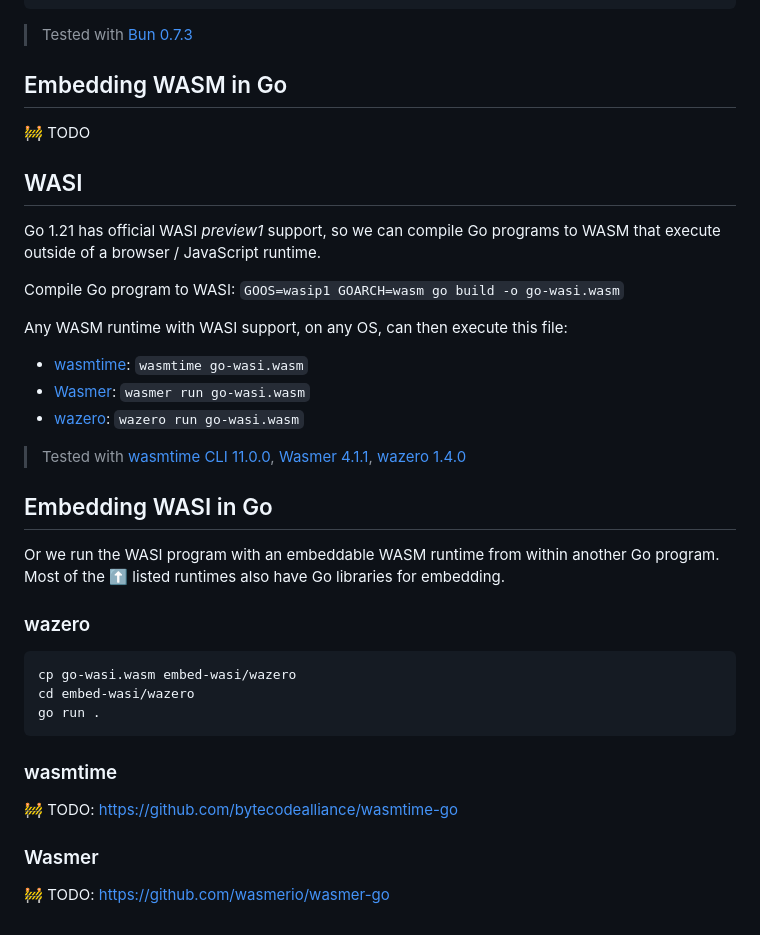
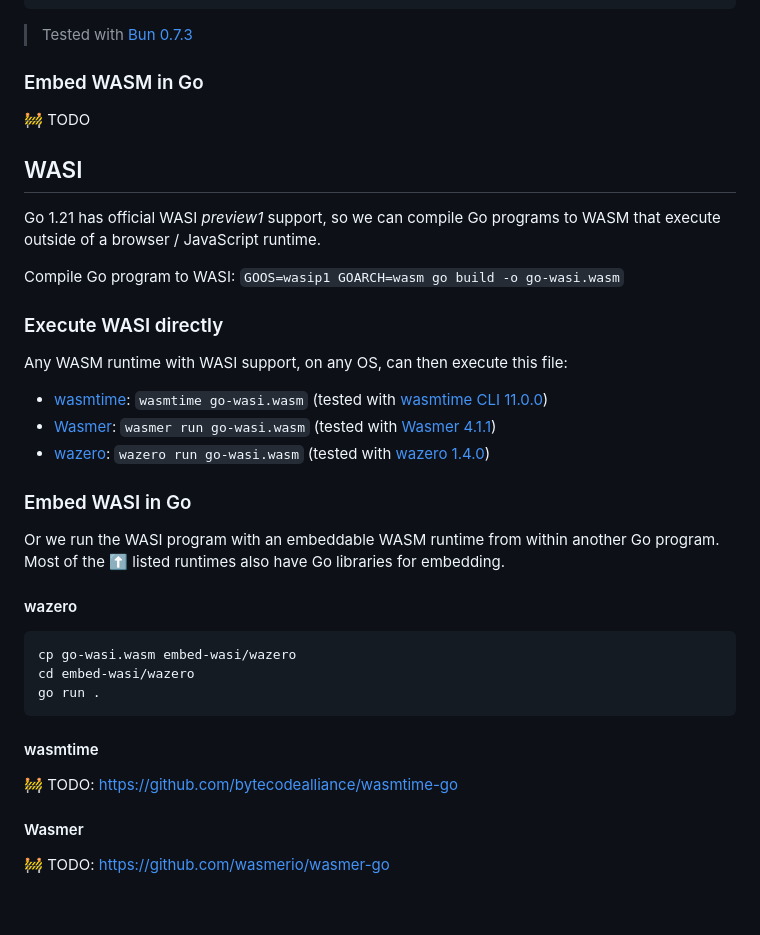
Before and after one commit to philippgille/go-wasm, a Markdown page: README.md, the part around one of its changes. Rendered like a GitHub page.

Commit message:
Restructure README titles

````diff
--- a/README.md
+++ b/README.md
@@ -86,7 +90,7 @@ bun bun.js
 
 > Tested with [Bun 0.7.3](https://github.com/oven-sh/bun/releases/tag/bun-v0.7.3)
 
-## Embedding WASM in Go
+### Embed WASM in Go
 
 🚧 TODO
 
@@ -96,19 +100,19 @@ Go 1.21 has official WASI *preview1* support, so we can compile Go programs to W
 
 Compile Go program to WASI: `GOOS=wasip1 GOARCH=wasm go build -o go-wasi.wasm`
 
+### Execute WASI directly
+
 Any WASM runtime with WASI support, on any OS, can then execute this file:
 
-- [wasmtime](https://wasmtime.dev/): `wasmtime go-wasi.wasm`
-- [Wasmer](https://wasmer.io/): `wasmer run go-wasi.wasm`
-- [wazero](https://wazero.io/): `wazero run go-wasi.wasm`
+- [wasmtime](https://wasmtime.dev/): `wasmtime go-wasi.wasm` (tested with [wasmtime CLI 11.0.0](https://github.com/bytecodealliance/wasmtime/releases/tag/v11.0.0))
+- [Wasmer](https://wasmer.io/): `wasmer run go-wasi.wasm` (tested with [Wasmer 4.1.1](https://github.com/wasmerio/wasmer/releases/tag/v4.1.1))
+- [wazero](https://wazero.io/): `wazero run go-wasi.wasm` (tested with [wazero 1.4.0](https://github.com/tetratelabs/wazero/releases/tag/v1.4.0))
 
-> Tested with [wasmtime CLI 11.0.0](https://github.com/bytecodealliance/wasmtime/releases/tag/v11.0.0), [Wasmer 4.1.1](https://github.com/wasmerio/wasmer/releases/tag/v4.1.1), [wazero 1.4.0](https://github.com/tetratelabs/wazero/releases/tag/v1.4.0)
-
-## Embedding WASI in Go
+### Embed WASI in Go
 
 Or we run the WASI program with an embeddable WASM runtime from within another Go program. Most of the ⬆️ listed runtimes also have Go libraries for embedding.
 
-### wazero
+#### wazero
 
 ```bash
 cp go-wasi.wasm embed-wasi/wazero
@@ -116,10 +120,10 @@ cd embed-wasi/wazero
 go run .
 ```
 
-### wasmtime
+#### wasmtime
 
 🚧 TODO: <https://github.com/bytecodealliance/wasmtime-go>
 
-### Wasmer
+#### Wasmer
 
 🚧 TODO: <https://github.com/wasmerio/wasmer-go>
````
Also changed, not shown: other parts of README.md (+17 -13 lines).
